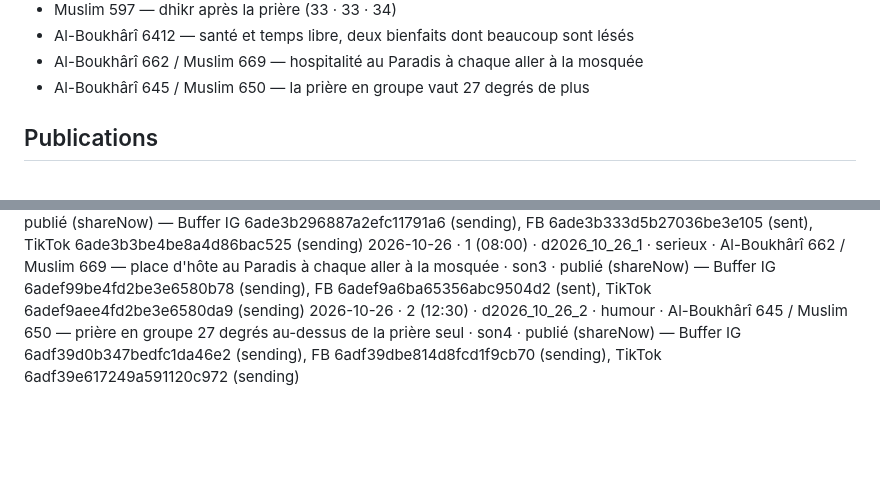
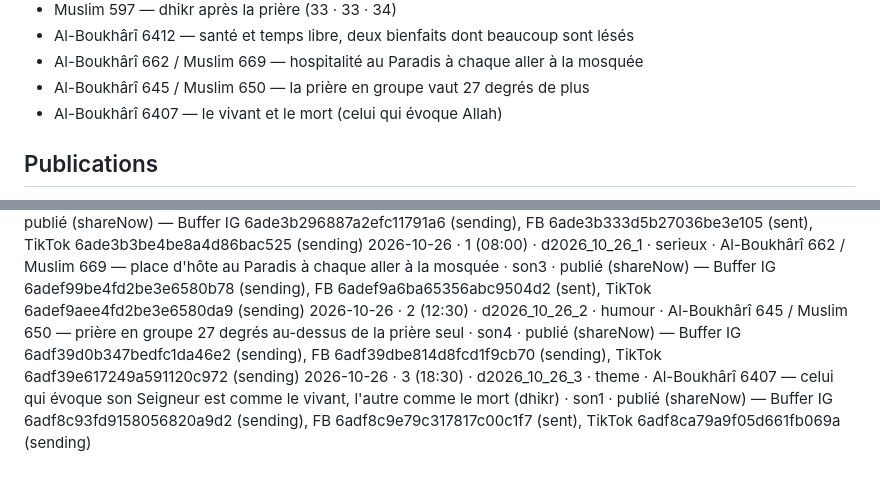
Before and after one commit to 6s65r95w6r-hue/salwaa-auto, a Markdown page: historique.md, 2 parts joined by grey strips. GitHub-like rendering; blank space fills up the shorter version.

Commit message:
Historique: d2026_10_26_3
Co-Authored-By: Claude Sonnet 5.5 <noreply@anthropic.com>
Claude-Session: https://claude.ai/code/session_018EeYhZpUts8V8c6vFY97v4

```diff
--- a/historique.md
+++ b/historique.md
@@ -22,6 +22,7 @@ Format : date · créneau · id · type · hadith (source) · son · statut
 - Al-Boukhârî 6412 — santé et temps libre, deux bienfaits dont beaucoup sont lésés
 - Al-Boukhârî 662 / Muslim 669 — hospitalité au Paradis à chaque aller à la mosquée
 - Al-Boukhârî 645 / Muslim 650 — la prière en groupe vaut 27 degrés de plus
+- Al-Boukhârî 6407 — le vivant et le mort (celui qui évoque Allah)
 
 ## Publications
 2026-10-24 · test (brouillons Buffer, non publié) · d2026_10_24_t · theme · Al-Boukhârî 1 / Muslim 1907 — les actes ne valent que par les intentions · son2 · validé par Karim
@@ -31,3 +32,4 @@ Format : date · créneau · id · type · hadith (source) · son · statut
 2026-10-25 · 3 (18:30) · d2026_10_25_3 · demo · Al-Boukhârî 6412 — santé et temps libre, deux bienfaits dont beaucoup sont lésés · son2 · publié (shareNow) — Buffer IG 6ade3b296887a2efc11791a6 (sending), FB 6ade3b333d5b27036be3e105 (sent), TikTok 6ade3b3be4be8a4d86bac525 (sending)
 2026-10-26 · 1 (08:00) · d2026_10_26_1 · serieux · Al-Boukhârî 662 / Muslim 669 — place d'hôte au Paradis à chaque aller à la mosquée · son3 · publié (shareNow) — Buffer IG 6adef99be4fd2be3e6580b78 (sending), FB 6adef9a6ba65356abc9504d2 (sent), TikTok 6adef9aee4fd2be3e6580da9 (sending)
 2026-10-26 · 2 (12:30) · d2026_10_26_2 · humour · Al-Boukhârî 645 / Muslim 650 — prière en groupe 27 degrés au-dessus de la prière seul · son4 · publié (shareNow) — Buffer IG 6adf39d0b347bedfc1da46e2 (sending), FB 6adf39dbe814d8fcd1f9cb70 (sending), TikTok 6adf39e617249a591120c972 (sending)
+2026-10-26 · 3 (18:30) · d2026_10_26_3 · theme · Al-Boukhârî 6407 — celui qui évoque son Seigneur est comme le vivant, l'autre comme le mort (dhikr) · son1 · publié (shareNow) — Buffer IG 6adf8c93fd9158056820a9d2 (sending), FB 6adf8c9e79c317817c00c1f7 (sent), TikTok 6adf8ca79a9f05d661fb069a (sending)
```
